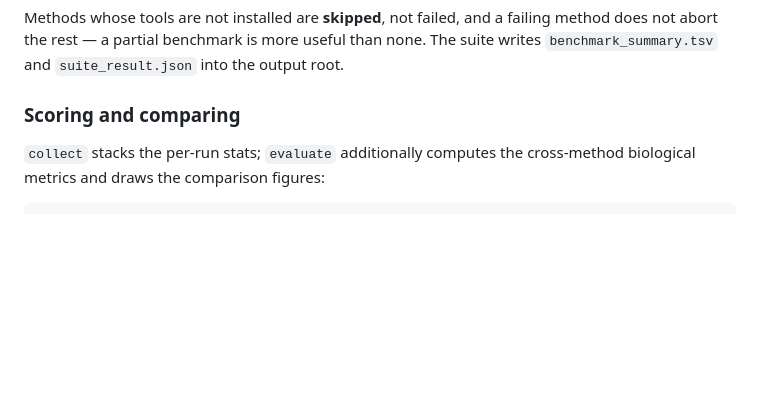
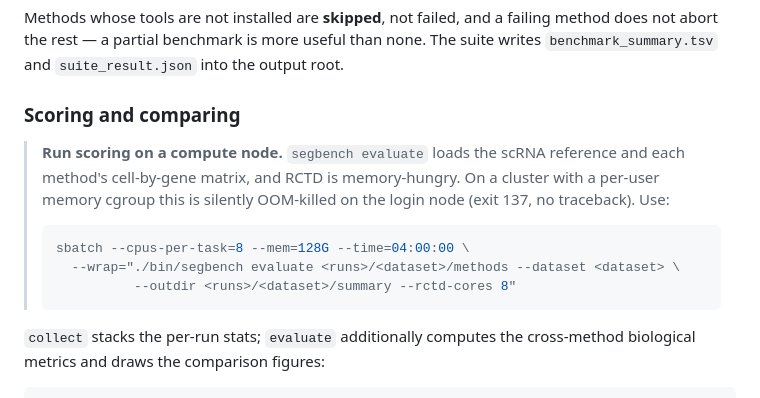
Before and after one commit to imlong4real/SegBench, a Markdown page: README.md, the part around the change. Drawn GitHub-style; blank space fills up the shorter version.

Commit message:
README: scoring must run on a compute node
segbench evaluate loads the scRNA reference plus each method's cell-by-gene
matrix and runs RCTD. On a cluster with a per-user memory cgroup that is
silently OOM-killed on the login node — exit 137, no traceback, no partial
output — which is easy to misread as a hang.

````diff
--- a/README.md
+++ b/README.md
@@ -167,6 +167,18 @@ than none. The suite writes `benchmark_summary.tsv` and `suite_result.json`
 into the output root.
 
 ### Scoring and comparing
+
+> **Run scoring on a compute node.** `segbench evaluate` loads the scRNA
+> reference and each method's cell-by-gene matrix, and RCTD is memory-hungry.
+> On a cluster with a per-user memory cgroup this is silently OOM-killed on the
+> login node (exit 137, no traceback). Use:
+>
+> ```bash
+> sbatch --cpus-per-task=8 --mem=128G --time=04:00:00 \
+>   --wrap="./bin/segbench evaluate <runs>/<dataset>/methods --dataset <dataset> \
+>           --outdir <runs>/<dataset>/summary --rctd-cores 8"
+> ```
+
 
 `collect` stacks the per-run stats; `evaluate` additionally computes the
 cross-method biological metrics and draws the comparison figures:
````
